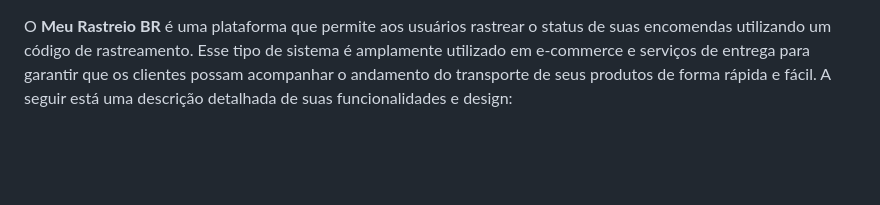
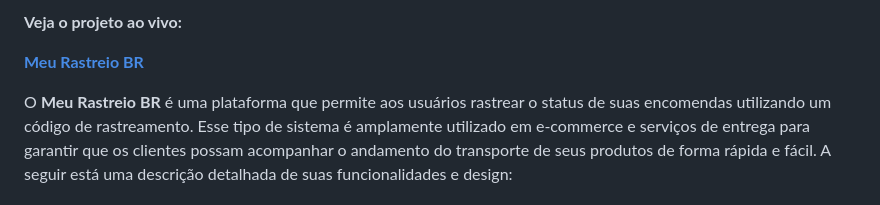
Before and after one commit to Ninja1375/Meu-Rastreio-BR, a Markdown page: README.md, the part around the change. Drawn GitHub-style; blank space fills up the shorter version.

```diff
--- a/README.md
+++ b/README.md
@@ -1,3 +1,8 @@
+**Veja o projeto ao vivo:**
+
+[**Meu Rastreio BR**](https://ninja1375.github.io/Meu-Rastreio-BR/)
+
+
 O **Meu Rastreio BR** é uma plataforma que permite aos usuários rastrear o status de suas encomendas utilizando um código de rastreamento. Esse tipo de sistema é amplamente utilizado em e-commerce e serviços de entrega para garantir que os clientes possam acompanhar o andamento do transporte de seus produtos de forma rápida e fácil. A seguir está uma descrição detalhada de suas funcionalidades e design:
 
 ## Funcionalidades Principais: ##
```
